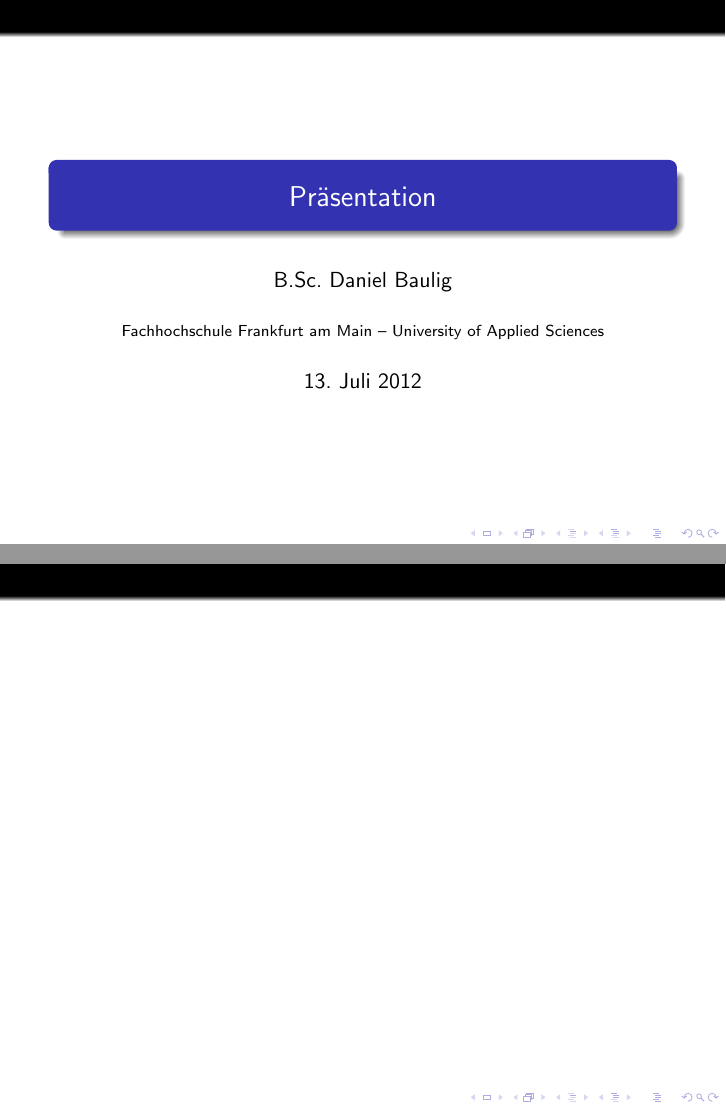
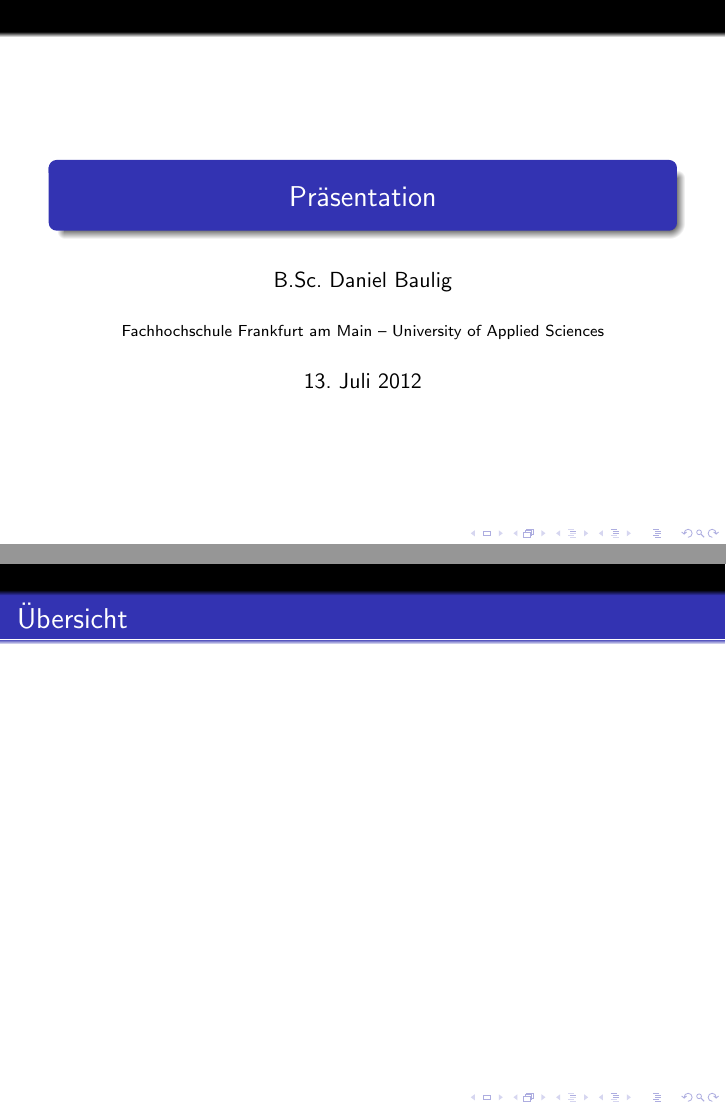
Before and after one commit to DanielBaulig/git-praesentation, LaTeX slides (slides.tex, which reads presentation.tex): pages 1 and 2 of 2, joined at a grey line. Compiled offline with pdfLaTeX.

Commit message:
Add TOC caption

```diff
--- a/presentation.tex
+++ b/presentation.tex
@@ -5,6 +5,7 @@
 }
 
 \frame{
+    \frametitle{Übersicht}
     \tableofcontents
 }
 
```
